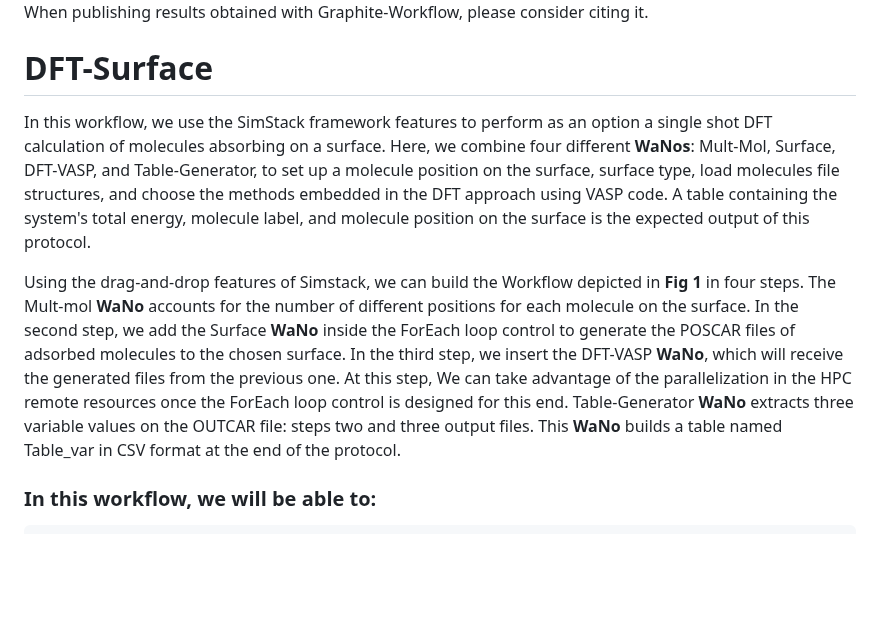
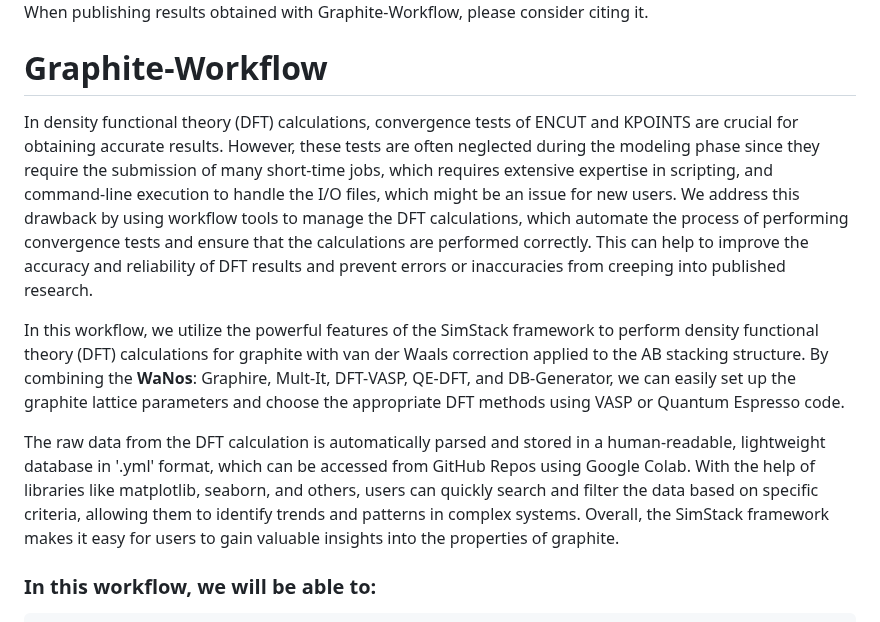
Before and after one commit to KIT-Workflows/Graphite-Workflow, a Markdown page: README.md, the part around the change. Rendered like a GitHub page; blank space fills up the shorter version.

````diff
--- a/README.md
+++ b/README.md
@@ -3,11 +3,13 @@
 When publishing results obtained with Graphite-Workflow, please consider citing it.
 
 
-# DFT-Surface
+# Graphite-Workflow
 
-In this workflow, we use the SimStack framework features to perform as an option a single shot DFT calculation of molecules absorbing on a surface. Here, we combine four different **WaNos**: Mult-Mol, Surface, DFT-VASP, and Table-Generator, to set up a molecule position on the surface, surface type, load molecules file structures, and choose the methods embedded in the DFT approach using VASP code. A table containing the system's total energy, molecule label, and molecule position on the surface is the expected output of this protocol.
+In density functional theory (DFT) calculations, convergence tests of ENCUT and KPOINTS are crucial for obtaining accurate results. However, these tests are often neglected during the modeling phase since they require the submission of many short-time jobs, which requires extensive expertise in scripting, and command-line execution to handle the I/O files, which might be an issue for new users. We address this drawback by using workflow tools to manage the DFT calculations, which automate the process of performing convergence tests and ensure that the calculations are performed correctly. This can help to improve the accuracy and reliability of DFT results and prevent errors or inaccuracies from creeping into published research.
 
-Using the drag-and-drop features of Simstack, we can build the Workflow depicted in **Fig 1** in four steps. The Mult-mol **WaNo** accounts for the number of different positions for each molecule on the surface. In the second step, we add the Surface **WaNo** inside the ForEach loop control to generate the POSCAR files of adsorbed molecules to the chosen surface. In the third step, we insert the DFT-VASP **WaNo**, which will receive the generated files from the previous one. At this step, We can take advantage of the parallelization in the HPC remote resources once the ForEach loop control is designed for this end. Table-Generator **WaNo** extracts three variable values on the OUTCAR file: steps two and three output files. This **WaNo** builds a table named Table_var in CSV format at the end of the protocol.
+In this workflow, we utilize the powerful features of the SimStack framework to perform density functional theory (DFT) calculations for graphite with van der Waals correction applied to the AB stacking structure. By combining the **WaNos**: Graphire, Mult-It, DFT-VASP, QE-DFT, and DB-Generator, we can easily set up the graphite lattice parameters and choose the appropriate DFT methods using VASP or Quantum Espresso code.
+
+The raw data from the DFT calculation is automatically parsed and stored in a human-readable, lightweight database in '.yml' format, which can be accessed from GitHub Repos using Google Colab. With the help of libraries like matplotlib, seaborn, and others, users can quickly search and filter the data based on specific criteria, allowing them to identify trends and patterns in complex systems. Overall, the SimStack framework makes it easy for users to gain valuable insights into the properties of graphite.
 
 ### In this workflow, we will be able to:
 ```
````
